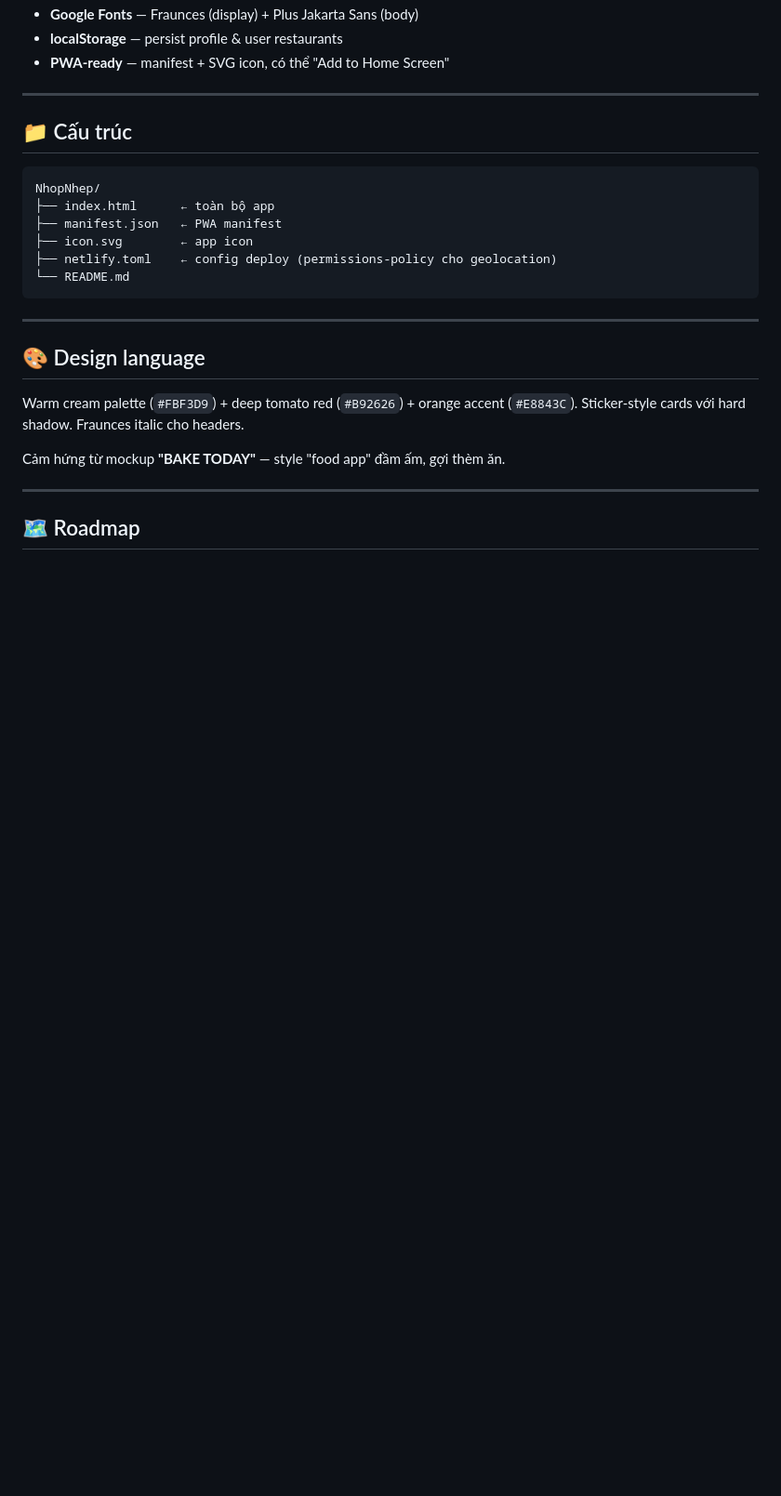
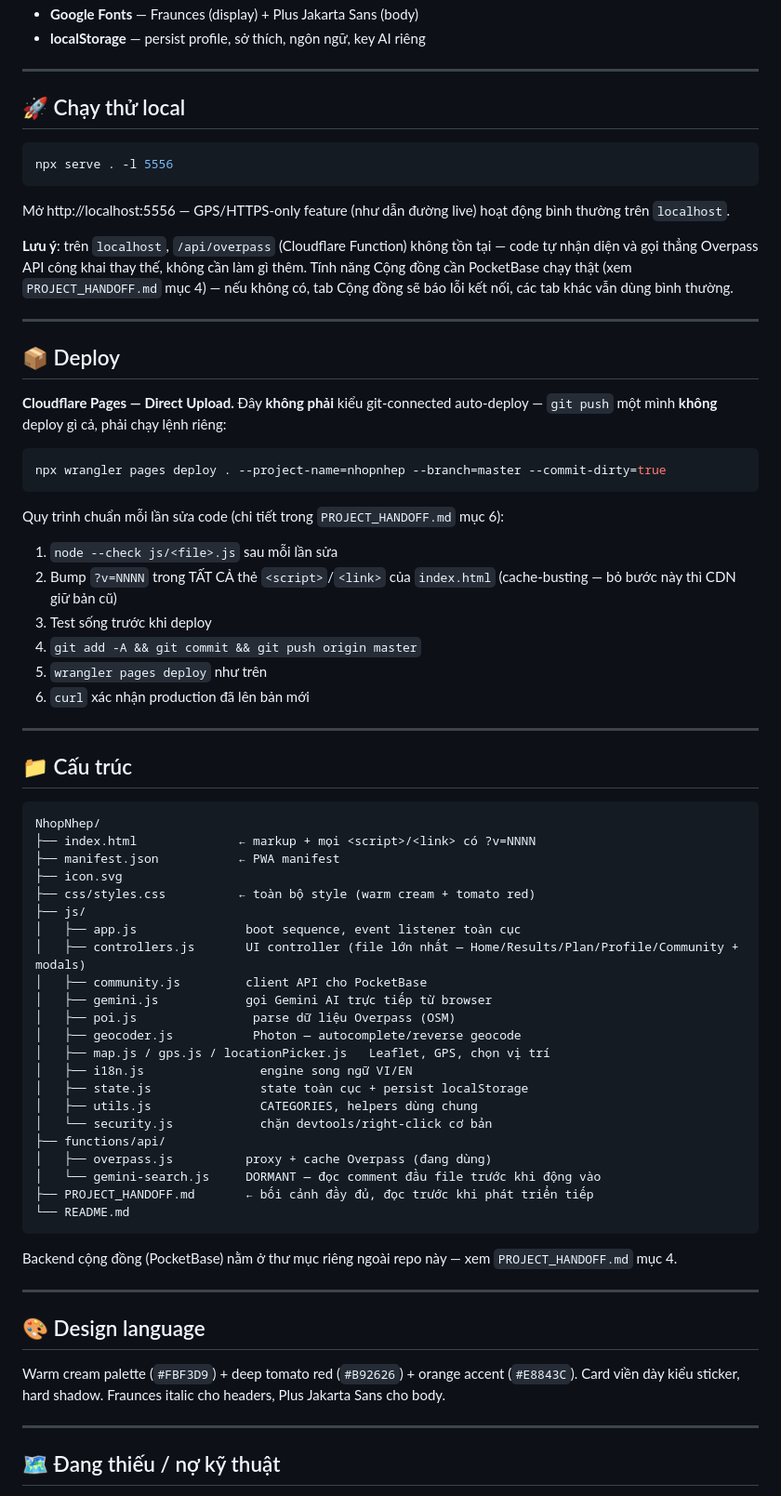
Before and after one commit to bvinh3105/NhopNhep, a Markdown page: README.md, the part around one of its changes. Shown at 93% size. Rendered like a GitHub page; blank space fills up the shorter version.

````diff
--- a/README.md
+++ b/README.md
@@ -60,6 +55,34 @@ Hoặc kéo-thả folder này vào **[app.netlify.com/drop](https://app.netlify.
 - **Google Fonts** — Fraunces (display) + Plus Jakarta Sans (body)
-- **localStorage** — persist profile & user restaurants
-- **PWA-ready** — manifest + SVG icon, có thể "Add to Home Screen"
+- **localStorage** — persist profile, sở thích, ngôn ngữ, key AI riêng
+
+---
+
+## 🚀 Chạy thử local
+
+```bash
+npx serve . -l 5556
+```
+Mở http://localhost:5556 — GPS/HTTPS-only feature (như dẫn đường live) hoạt động bình thường trên `localhost`.
+
+**Lưu ý**: trên `localhost`, `/api/overpass` (Cloudflare Function) không tồn tại — code tự nhận diện và gọi thẳng Overpass API công khai thay thế, không cần làm gì thêm. Tính năng Cộng đồng cần PocketBase chạy thật (xem `PROJECT_HANDOFF.md` mục 4) — nếu không có, tab Cộng đồng sẽ báo lỗi kết nối, các tab khác vẫn dùng bình thường.
+
+---
+
+## 📦 Deploy
+
+**Cloudflare Pages — Direct Upload.** Đây **không phải** kiểu git-connected auto-deploy — `git push` một mình **không** deploy gì cả, phải chạy lệnh riêng:
+
+```bash
+npx wrangler pages deploy . --project-name=nhopnhep --branch=master --commit-dirty=true
+```
+
+Quy trình chuẩn mỗi lần sửa code (chi tiết trong `PROJECT_HANDOFF.md` mục 6):
+1. `node --check js/<file>.js` sau mỗi lần sửa
+2. Bump `?v=NNNN` trong TẤT CẢ thẻ `<script>`/`<link>` của `index.html` (cache-busting — bỏ bước này thì CDN giữ bản cũ)
+3. Test sống trước khi deploy
+4. `git add -A && git commit && git push origin master`
+5. `wrangler pages deploy` như trên
+6. `curl` xác nhận production đã lên bản mới
 
 ---
 
@@ -67,22 +90,38 @@ Hoặc kéo-thả folder này vào **[app.netlify.com/drop](https://app.netlify.
 
 ```
 NhopNhep/
-├── index.html      ← toàn bộ app
-├── manifest.json   ← PWA manifest
-├── icon.svg        ← app icon
-├── netlify.toml    ← config deploy (permissions-policy cho geolocation)
+├── index.html              ← markup + mọi <script>/<link> có ?v=NNNN
+├── manifest.json           ← PWA manifest
+├── icon.svg
+├── css/styles.css          ← toàn bộ style (warm cream + tomato red)
+├── js/
+│   ├── app.js               boot sequence, event listener toàn cục
+│   ├── controllers.js       UI controller (file lớn nhất — Home/Results/Plan/Profile/Community + modals)
+│   ├── community.js         client API cho PocketBase
+│   ├── gemini.js            gọi Gemini AI trực tiếp từ browser
+│   ├── poi.js                parse dữ liệu Overpass (OSM)
+│   ├── geocoder.js           Photon — autocomplete/reverse geocode
+│   ├── map.js / gps.js / locationPicker.js   Leaflet, GPS, chọn vị trí
+│   ├── i18n.js                engine song ngữ VI/EN
+│   ├── state.js               state toàn cục + persist localStorage
+│   ├── utils.js               CATEGORIES, helpers dùng chung
+│   └── security.js            chặn devtools/right-click cơ bản
+├── functions/api/
+│   ├── overpass.js          proxy + cache Overpass (đang dùng)
+│   └── gemini-search.js     DORMANT — đọc comment đầu file trước khi động vào
+├── PROJECT_HANDOFF.md       ← bối cảnh đầy đủ, đọc trước khi phát triển tiếp
 └── README.md
 ```
+
+Backend cộng đồng (PocketBase) nằm ở thư mục riêng ngoài repo này — xem `PROJECT_HANDOFF.md` mục 4.
 
 ---
 
 ## 🎨 Design language
 
-Warm cream palette (`#FBF3D9`) + deep tomato red (`#B92626`) + orange accent (`#E8843C`). Sticker-style cards với hard shadow. Fraunces italic cho headers.
-
-Cảm hứng từ mockup **"BAKE TODAY"** — style "food app" đầm ấm, gợi thèm ăn.
+Warm cream palette (`#FBF3D9`) + deep tomato red (`#B92626`) + orange accent (`#E8843C`). Card viền dày kiểu sticker, hard shadow. Fraunces italic cho headers, Plus Jakarta Sans cho body.
 
 ---
 
-## 🗺 Roadmap
+## 🗺 Đang thiếu / nợ kỹ thuật
 
````
Also changed, not shown: other parts of README.md (+47 -50 lines).
